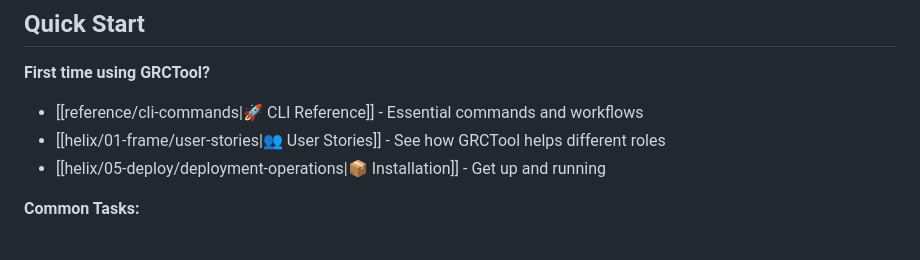
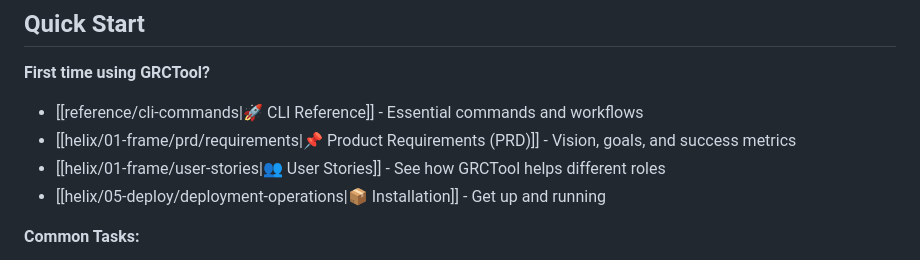
Before and after one commit to grctool/grctool, a Markdown page: docs/index.md, the part around the change. Rendered like a GitHub page.

```diff
--- a/docs/index.md
+++ b/docs/index.md
@@ -21,6 +21,7 @@ GRCTool automates the collection, analysis, and generation of evidence for secur
 
 **First time using GRCTool?**
 - [[reference/cli-commands|🚀 CLI Reference]] - Essential commands and workflows
+- [[helix/01-frame/prd/requirements|📌 Product Requirements (PRD)]] - Vision, goals, and success metrics
 - [[helix/01-frame/user-stories|👥 User Stories]] - See how GRCTool helps different roles
 - [[helix/05-deploy/deployment-operations|📦 Installation]] - Get up and running
 
```
Also changed, not shown: README.md (+1 -0 lines), 1 other file.
